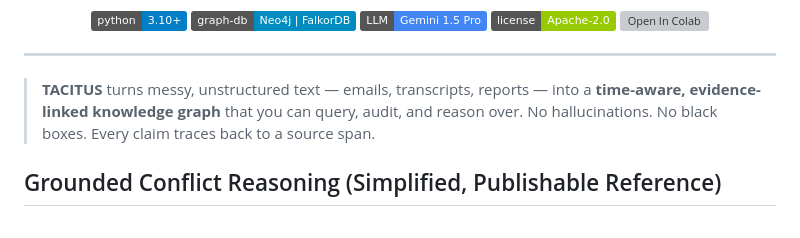
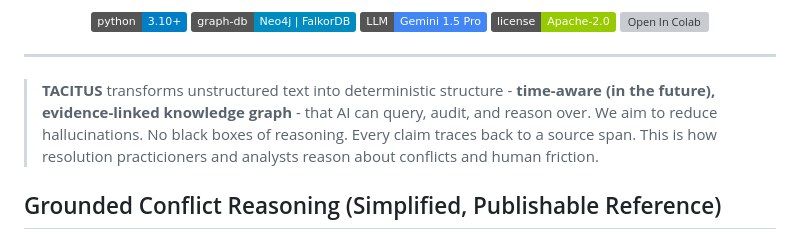
Before and after one commit to sargonxg/TACITUS-Knowledge-Pipeline-open, a Markdown page: README.md, the part around the change. GitHub-like rendering; badges without logos; grey boxes are pictures that could not be loaded.

Commit message:
Revise TACITUS description for clarity and detail
Updated the description of TACITUS to clarify its purpose and reduce ambiguity.

Signed-off-by: Giulio <giulio@tacitus.me>

```diff
--- a/README.md
+++ b/README.md
@@ -35,9 +35,9 @@
 
 ---
 
-> **TACITUS** turns messy, unstructured text — emails, transcripts, reports — into a
-> **time-aware, evidence-linked knowledge graph** that you can query, audit, and reason over.
-> No hallucinations. No black boxes. Every claim traces back to a source span.
+> **TACITUS** transforms unstructured text into deterministic structure -
+> **time-aware (in the future), evidence-linked knowledge graph** - that AI can query, audit, and reason over.
+> We aim to reduce hallucinations. No black boxes of reasoning. Every claim traces back to a source span. This is how resolution practicioners and analysts reason about conflicts and human friction.
 
 ## Grounded Conflict Reasoning (Simplified, Publishable Reference)
 
```
